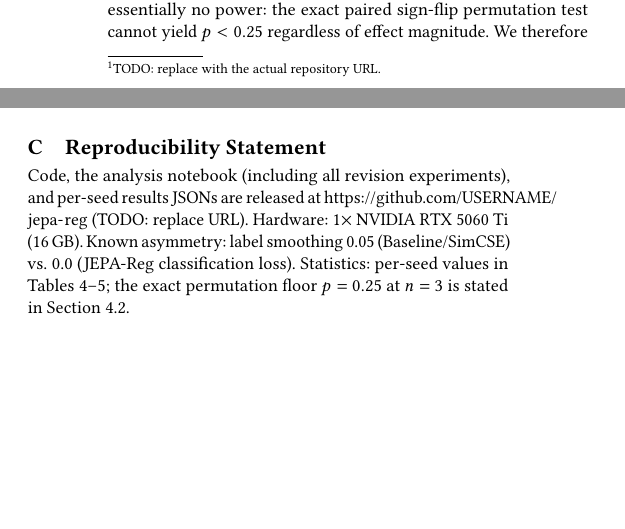
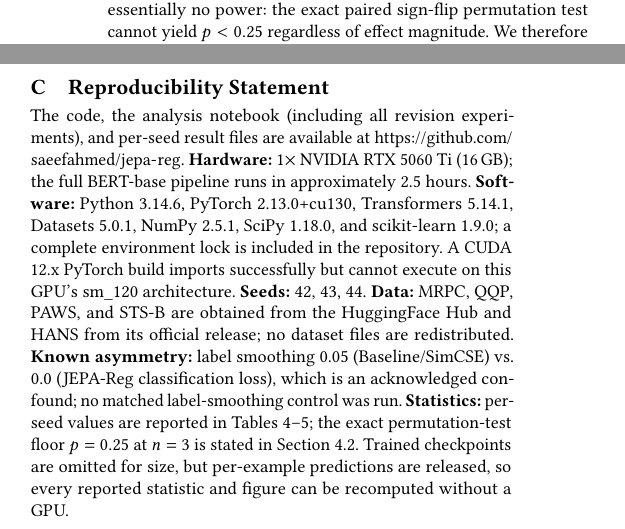
Before and after one commit to saeefahmed/jepa-reg, a LaTeX paper (camera_ready/main.tex): two parts of the columns of pages 4 and 9 of 9 before the commit and two parts of the columns of pages 4 and 10 of 10 after it, joined at a grey line, cut so that both start at the same text, the shorter picture padded with empty space. Compiled offline with pdfLaTeX.

Commit message:
Set artifact URL and expand the Reproducibility Statement
Replace the USERNAME placeholder in Sec. 4.2 and the Reproducibility
Statement with the real repository URL, and add the details needed to
actually rerun the pipeline: exact software versions (Python 3.14.6,
torch 2.13.0+cu130, transformers 5.14.1), the sm_120 CUDA-build caveat,
the fixed seeds, dataset provenance, and the rationale for omitting
trained checkpoints.

```diff
--- a/camera_ready/main.tex
+++ b/camera_ready/main.tex
@@ -230,7 +229,7 @@ Baselines: \textbf{Baseline} (cross-entropy only), \textbf{SimCSE}~\cite{gao2021
 
 \subsection{Implementation and Evaluation}
 \label{sec:implementation}
-Table~\ref{tab:hyper} lists all hyperparameters. Code, the analysis notebook, and per-seed results JSONs are released at \url{https://github.com/USERNAME/jepa-reg}.\footnote{TODO: replace with the actual repository URL.} BERT-base numbers come from a full rerun of the released pipeline; RoBERTa-base numbers from the original run of the same code (per-seed values for both are in the released JSONs).
+Table~\ref{tab:hyper} lists all hyperparameters. Code, the analysis notebook, and per-seed results JSONs are released at \url{https://github.com/saeefahmed/jepa-reg}. BERT-base numbers come from a full rerun of the released pipeline; RoBERTa-base numbers from the original run of the same code (per-seed values for both are in the released JSONs).
 
 \begin{table}[!htb]
 \caption{Hyperparameter settings for training and evaluation.}
@@ -474,6 +473,24 @@ Figure~\ref{fig:tsne} shows t-SNE projections of [CLS] embeddings from the MRPC
 \end{figure}
 
 \section{Reproducibility Statement}
-Code, the analysis notebook (including all revision experiments), and per-seed results JSONs are released at \url{https://github.com/USERNAME/jepa-reg} (TODO: replace URL). Hardware: 1$\times$ NVIDIA RTX 5060 Ti (16 GB). Known asymmetry: label smoothing 0.05 (Baseline/SimCSE) vs.\ 0.0 (JEPA-Reg classification loss). Statistics: per-seed values in Tables~\ref{tab:bert}--\ref{tab:roberta}; the exact permutation floor $p=0.25$ at $n=3$ is stated in Section~\ref{sec:implementation}.
+The code, the analysis notebook (including all revision experiments), and per-seed
+result files are available at \url{https://github.com/saeefahmed/jepa-reg}.
+\textbf{Hardware:} 1$\times$ NVIDIA RTX 5060 Ti (16\,GB); the full BERT-base pipeline
+runs in approximately 2.5 hours.
+\textbf{Software:} Python 3.14.6, PyTorch 2.13.0+cu130, Transformers 5.14.1,
+Datasets 5.0.1, NumPy 2.5.1, SciPy 1.18.0, and scikit-learn 1.9.0; a complete
+environment lock is included in the repository. A CUDA 12.x PyTorch build imports
+successfully but cannot execute on this GPU's sm\_120 architecture.
+\textbf{Seeds:} 42, 43, 44.
+\textbf{Data:} MRPC, QQP, PAWS, and STS-B are obtained from the HuggingFace Hub and
+HANS from its official release; no dataset files are redistributed.
+\textbf{Known asymmetry:} label smoothing 0.05 (Baseline/SimCSE) vs.\ 0.0 (JEPA-Reg
+classification loss), which is an acknowledged confound; no matched label-smoothing
+control was run.
+\textbf{Statistics:} per-seed values are reported in
+Tables~\ref{tab:bert}--\ref{tab:roberta}; the exact permutation-test floor $p=0.25$
+at $n=3$ is stated in Section~\ref{sec:implementation}.
+Trained checkpoints are omitted for size, but per-example predictions are released,
+so every reported statistic and figure can be recomputed without a GPU.
 
 \end{document}
```
Also changed, not shown: camera_ready/main.tex (3 more changed lines).
